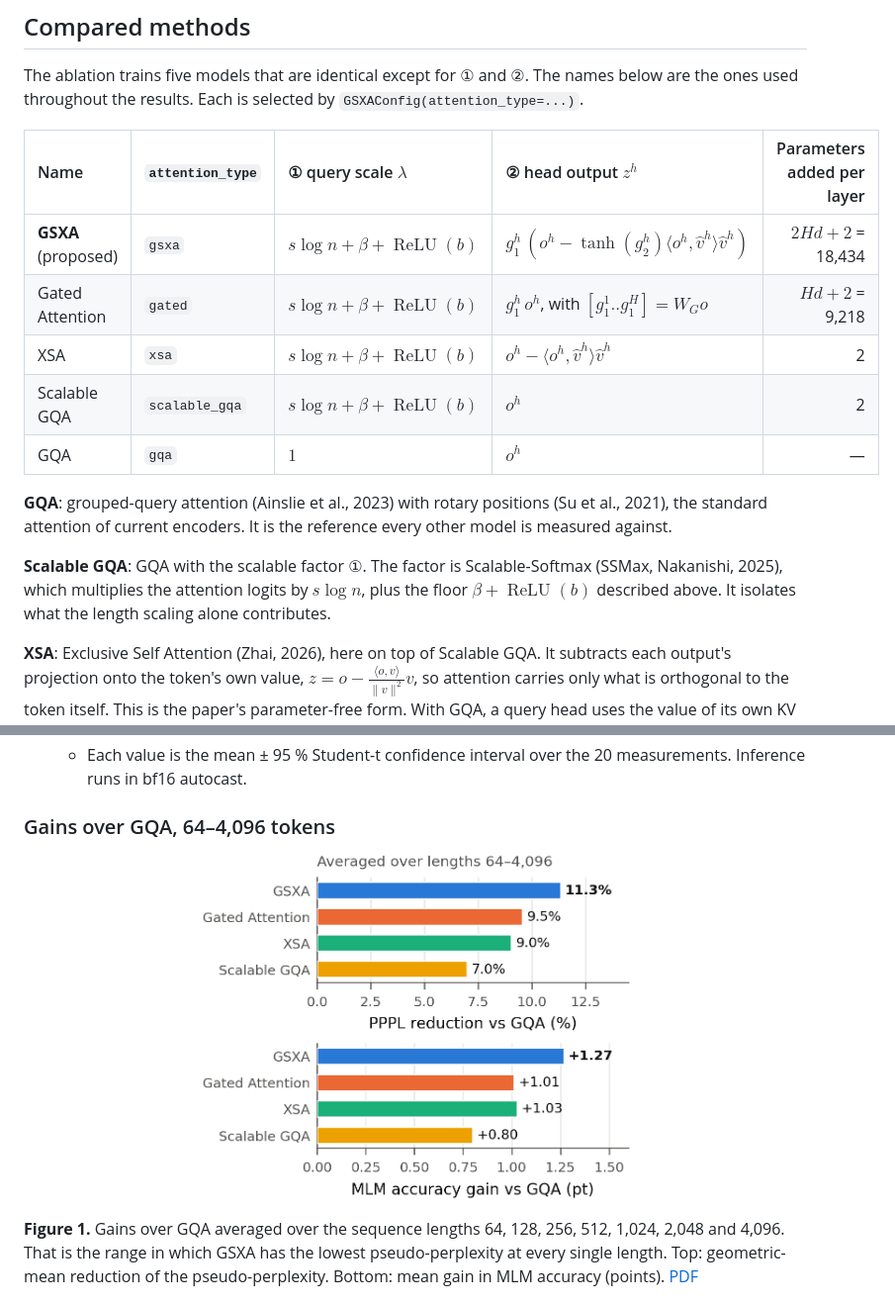
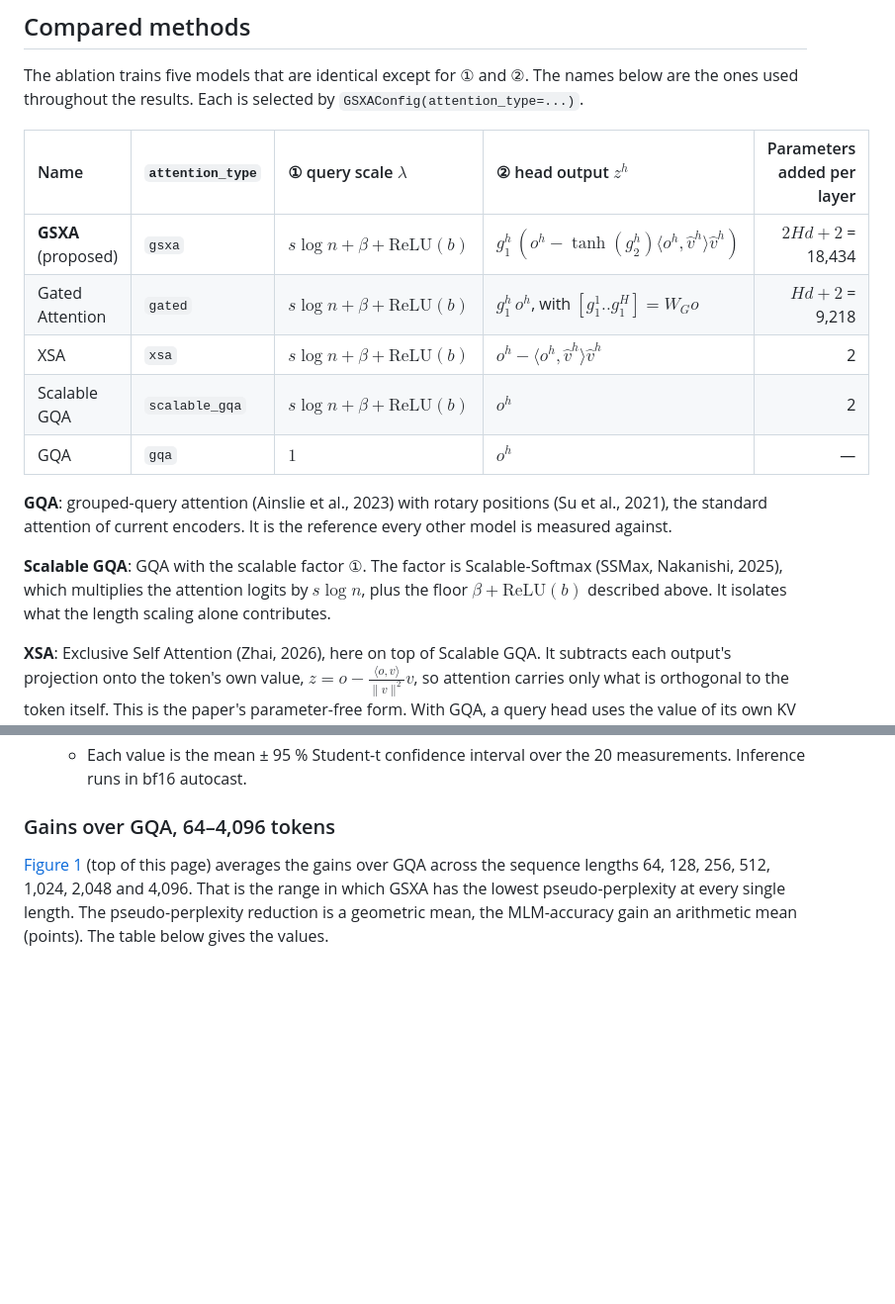
Before and after one commit to Rikka-Botan/GSXA, a Markdown page: README.md, 2 parts joined by grey strips. Shown at 99% size. GitHub-like rendering; blank space fills up the shorter version.

```diff
--- a/README.md
+++ b/README.md
@@ -195,10 +204,10 @@ below are the ones used throughout the results. Each is selected by
 
 | Name | `attention_type` | ① query scale $\lambda$ | ② head output $z^h$ | Parameters added per layer |
 |:--|:--|:--|:--|--:|
-| **GSXA** (proposed) | `gsxa` | $s\log n + \beta + \operatorname{ReLU}(b)$ | $g_1^h\,(o^h - \tanh(g_2^h) \langle o^h, \hat v^h \rangle \hat v^h)$ | $2Hd + 2$ = 18,434 |
-| Gated Attention | `gated` | $s\log n + \beta + \operatorname{ReLU}(b)$ | $g_1^h\, o^h$, with $[g_1^1..g_1^H] = W_G o$ | $Hd + 2$ = 9,218 |
-| XSA | `xsa` | $s\log n + \beta + \operatorname{ReLU}(b)$ | $o^h - \langle o^h, \hat v^h \rangle \hat v^h$ | 2 |
-| Scalable GQA | `scalable_gqa` | $s\log n + \beta + \operatorname{ReLU}(b)$ | $o^h$ | 2 |
+| **GSXA** (proposed) | `gsxa` | $s\log n + \beta + \mathrm{ReLU}(b)$ | $g_1^h\,(o^h - \tanh(g_2^h) \langle o^h, \hat v^h \rangle \hat v^h)$ | $2Hd + 2$ = 18,434 |
+| Gated Attention | `gated` | $s\log n + \beta + \mathrm{ReLU}(b)$ | $g_1^h\, o^h$, with $[g_1^1..g_1^H] = W_G o$ | $Hd + 2$ = 9,218 |
+| XSA | `xsa` | $s\log n + \beta + \mathrm{ReLU}(b)$ | $o^h - \langle o^h, \hat v^h \rangle \hat v^h$ | 2 |
+| Scalable GQA | `scalable_gqa` | $s\log n + \beta + \mathrm{ReLU}(b)$ | $o^h$ | 2 |
 | GQA | `gqa` | $1$ | $o^h$ | — |
 
 **GQA**: grouped-query attention (Ainslie et al., 2023) with rotary positions
@@ -207,7 +216,7 @@ every other model is measured against.
 
 **Scalable GQA**: GQA with the scalable factor ①. The factor is Scalable-Softmax
 (SSMax, Nakanishi, 2025), which multiplies the attention logits by $s \log n$, plus
-the floor $\beta + \operatorname{ReLU}(b)$ described above. It isolates what the
+the floor $\beta + \mathrm{ReLU}(b)$ described above. It isolates what the
 length scaling alone contributes.
 
 **XSA**: Exclusive Self Attention (Zhai, 2026), here on top of Scalable GQA. It
@@ -285,15 +294,11 @@ dropped on conversion, and the score JSONs record the larger counts.
 
 ### Gains over GQA, 64–4,096 tokens
 
-<p align="center">
-  <img src="docs/figures/fig1_bars_summary.png" alt="Pseudo-perplexity reduction and MLM accuracy gain over GQA, averaged over 64 to 4,096 tokens" width="55%">
-</p>
-
-**Figure 1.** Gains over GQA averaged over the sequence lengths 64, 128, 256, 512,
-1,024, 2,048 and 4,096. That is the range in which GSXA has the lowest
-pseudo-perplexity at every single length. Top: geometric-mean reduction of the
-pseudo-perplexity. Bottom: mean gain in MLM accuracy (points).
-[PDF](docs/figures/fig1_bars_summary.pdf)
+[Figure 1](#gsxa-gated-scalable-exclusive-self-attention) (top of this page) averages
+the gains over GQA across the sequence lengths 64, 128, 256, 512, 1,024, 2,048 and
+4,096. That is the range in which GSXA has the lowest pseudo-perplexity at every
+single length. The pseudo-perplexity reduction is a geometric mean, the MLM-accuracy
+gain an arithmetic mean (points). The table below gives the values.
 
 <p align="center">
   <img src="docs/figures/fig2_bars_by_length.png" alt="Pseudo-perplexity reduction and MLM accuracy gain over GQA at each length from 64 to 4,096" width="100%">
```
Also changed, not shown: other parts of README.md (+14 -5 lines).
